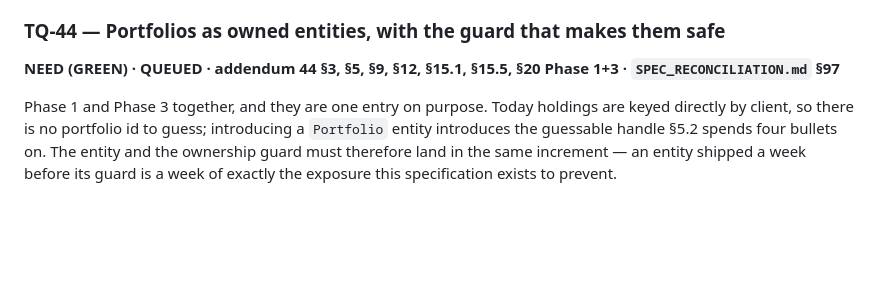
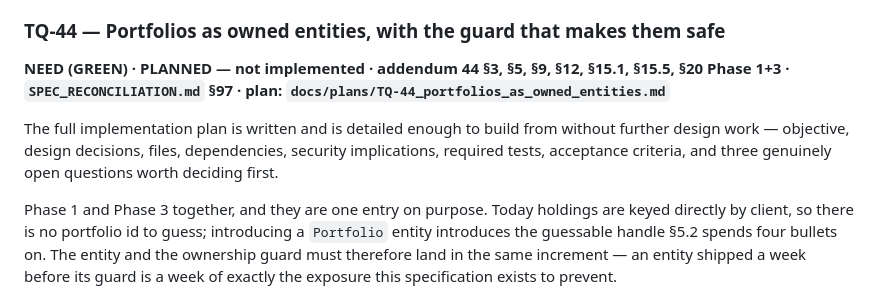
Before and after one commit to kravisha/my-ai, a Markdown page: docs/TASK_QUEUE.md, the part around the change. GitHub-like rendering; blank space fills up the shorter version.

```diff
--- a/docs/TASK_QUEUE.md
+++ b/docs/TASK_QUEUE.md
@@ -637,8 +637,12 @@ only today, with real skills to come. Both recorded in §92.
 
 ### TQ-44 — Portfolios as owned entities, with the guard that makes them safe
 
-**NEED (GREEN) · QUEUED · addendum 44 §3, §5, §9, §12, §15.1, §15.5, §20 Phase 1+3 ·
-`SPEC_RECONCILIATION.md` §97**
+**NEED (GREEN) · PLANNED — not implemented · addendum 44 §3, §5, §9, §12, §15.1, §15.5,
+§20 Phase 1+3 · `SPEC_RECONCILIATION.md` §97 · plan: `docs/plans/TQ-44_portfolios_as_owned_entities.md`**
+
+The full implementation plan is written and is detailed enough to build from without further
+design work — objective, design decisions, files, dependencies, security implications, required
+tests, acceptance criteria, and three genuinely open questions worth deciding first.
 
 Phase 1 and Phase 3 together, and they are one entry on purpose. Today holdings are keyed
 directly by client, so there is no portfolio id to guess; introducing a `Portfolio` entity
```
Also changed, not shown: docs/HANDOFF.md (added, +211 -0 lines), docs/plans/TQ-44_portfolios_as_owned_entities.md (added, +345 -0 lines).
